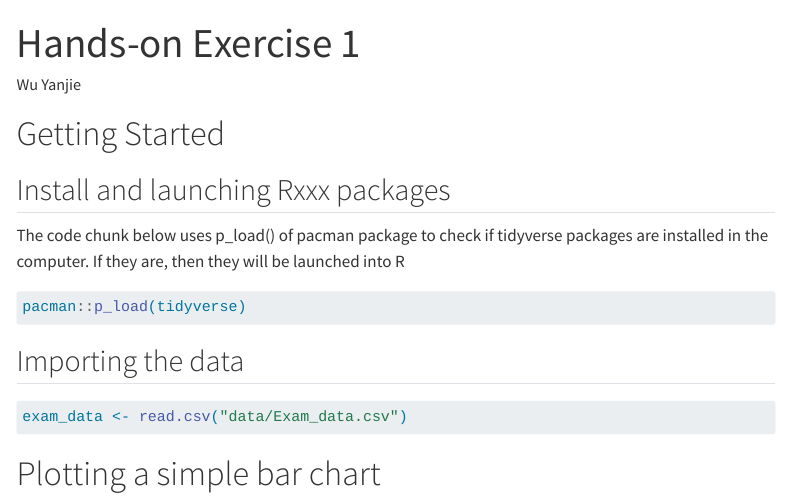
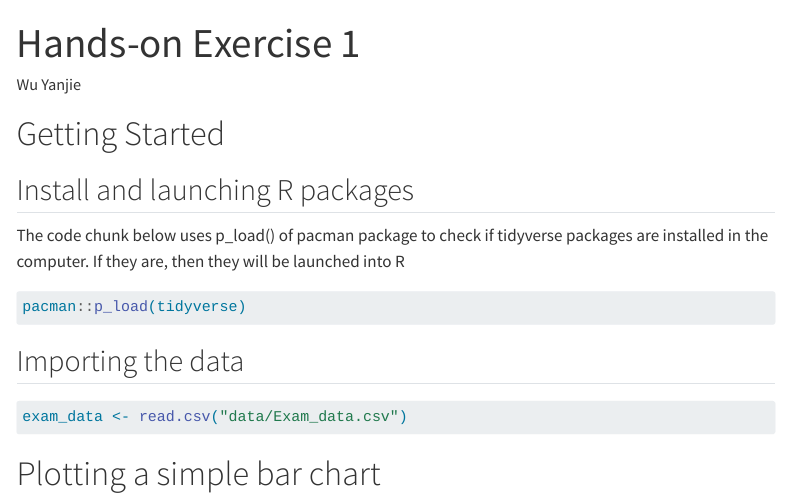
Before and after one commit to Abbyyjw318/ISSS608-VAA, a Quarto document (Hands-on_Ex/Hands-on_Ex01/Hands-on_Ex01.qmd): the page in a window 1100 px wide, from its top. Rendered offline with R 4.5, knitr and Pandoc in place of Quarto, with nearby package versions; menus at the side of the page are left out.

Commit message:
Update Hands-on_Ex01.qmd

```diff
--- a/Hands-on_Ex/Hands-on_Ex01/Hands-on_Ex01.qmd
+++ b/Hands-on_Ex/Hands-on_Ex01/Hands-on_Ex01.qmd
@@ -5,7 +5,7 @@ author: "Wu Yanjie"
 
 # Getting Started
 
-## Install and launching Rxxx packages
+## Install and launching R packages
 
 The code chunk below uses p_load() of pacman package to check if tidyverse packages are installed in the computer. If they are, then they will be launched into R
 
```
